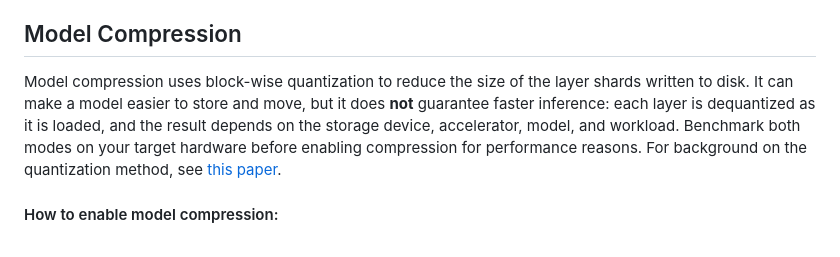
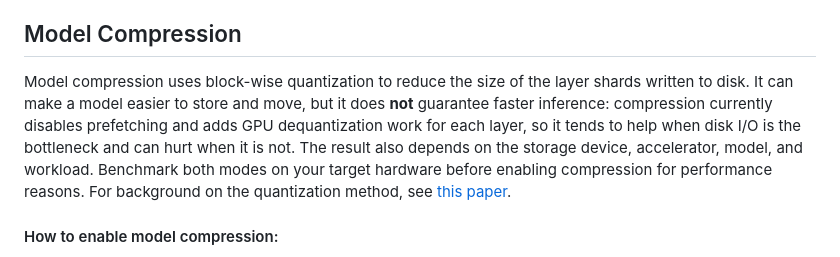
Before and after one commit to lyogavin/airllm, a Markdown page: README.md, the part around the change. Drawn GitHub-style.

Commit message:
Document compression I/O and GPU tradeoffs

```diff
--- a/README.md
+++ b/README.md
@@ -139,7 +139,7 @@ Note: During inference, the original model will first be decomposed and saved la
 
 ## Model Compression
 
-Model compression uses block-wise quantization to reduce the size of the layer shards written to disk. It can make a model easier to store and move, but it does **not** guarantee faster inference: each layer is dequantized as it is loaded, and the result depends on the storage device, accelerator, model, and workload. Benchmark both modes on your target hardware before enabling compression for performance reasons. For background on the quantization method, see [this paper](https://arxiv.org/abs/2212.09720).
+Model compression uses block-wise quantization to reduce the size of the layer shards written to disk. It can make a model easier to store and move, but it does **not** guarantee faster inference: compression currently disables prefetching and adds GPU dequantization work for each layer, so it tends to help when disk I/O is the bottleneck and can hurt when it is not. The result also depends on the storage device, accelerator, model, and workload. Benchmark both modes on your target hardware before enabling compression for performance reasons. For background on the quantization method, see [this paper](https://arxiv.org/abs/2212.09720).
 
 #### How to enable model compression:
 
```
